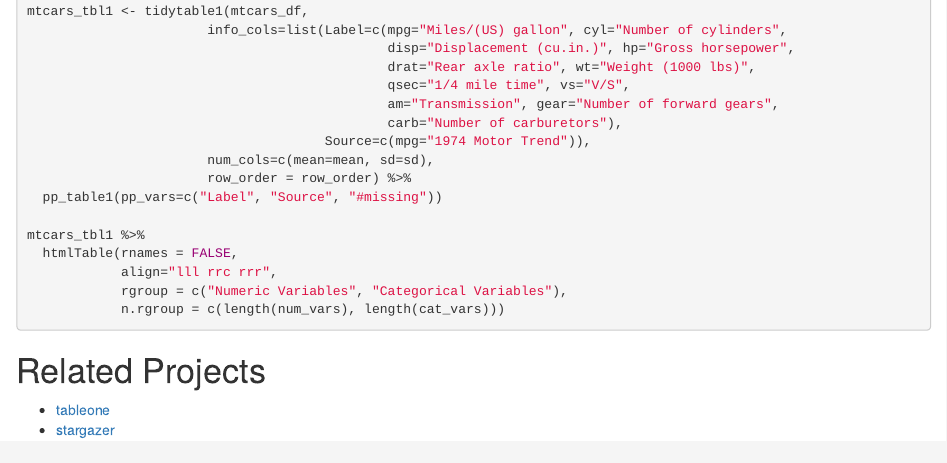
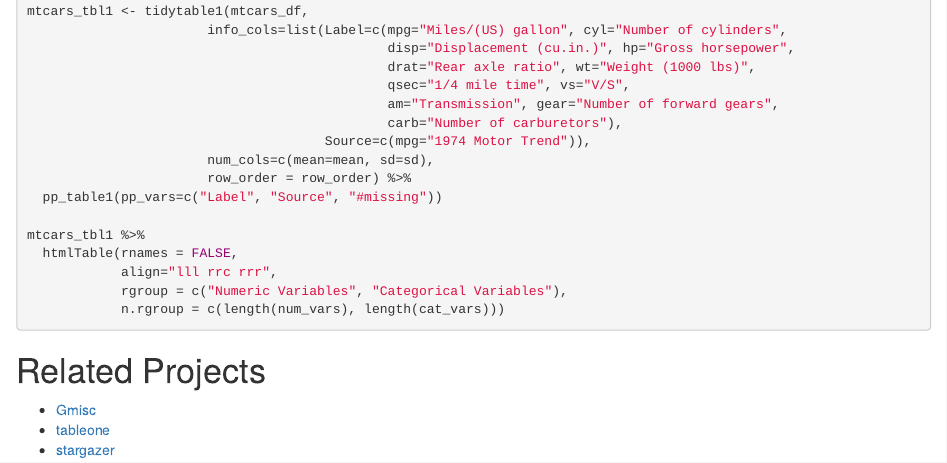
Before and after one commit to cities-lab/tidytable1, an R Markdown document (README.Rmd): the page in a window 1100 px wide, from 790 px down. Rendered offline with R 4.5, knitr and Pandoc, with nearby package versions; the code is not run, so its results and figures are left out.

Commit message:
Added link to Gmisc

````diff
--- a/README.Rmd
+++ b/README.Rmd
@@ -61,5 +61,6 @@ mtcars_tbl1 %>%
 ```
 
 # Related Projects
+- [Gmisc](https://github.com/gforge/Gmisc)
 - [tableone](https://github.com/kaz-yos/tableone)
 - [stargazer](https://cran.r-project.org/web/packages/stargazer/)
````
